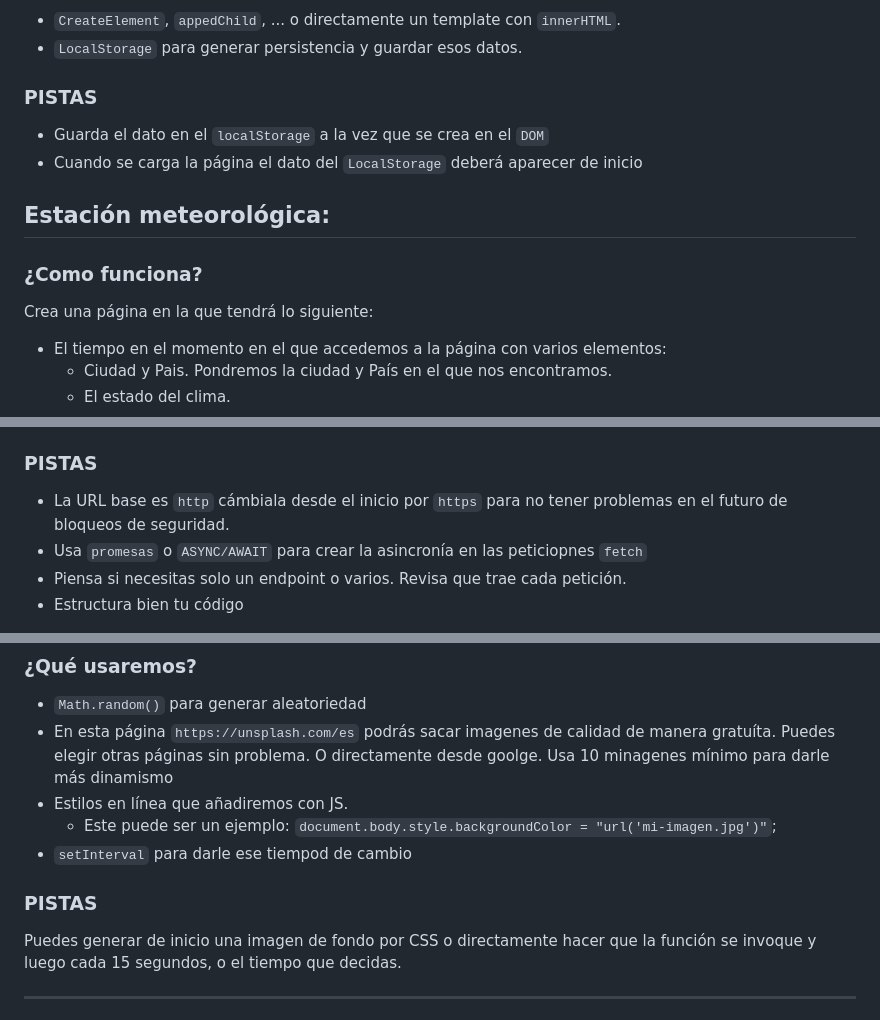
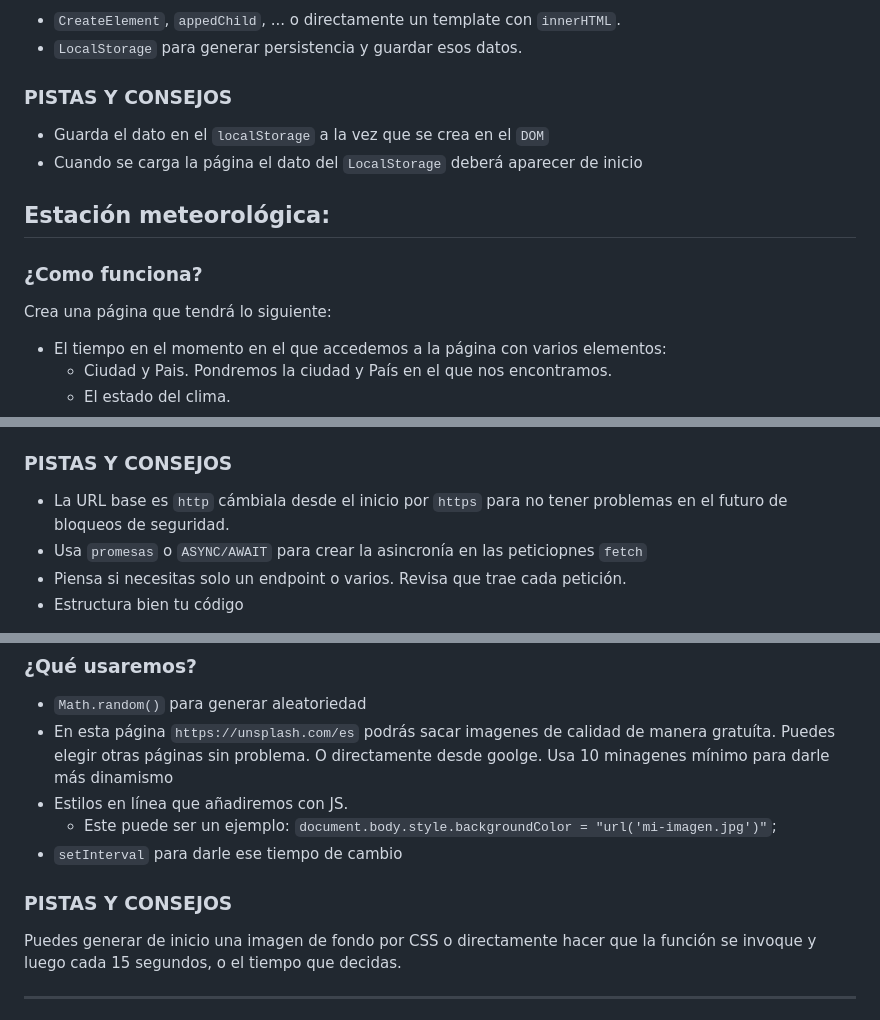
Before and after one commit to CarlosDiazGirol/dashboard, a Markdown page: readme.md, 3 parts joined by grey strips. Drawn GitHub-style.

```diff
--- a/readme.md
+++ b/readme.md
@@ -90,14 +90,14 @@ Crea una página en la que tendrá lo siguiente:
 - `CreateElement`, `appedChild`, ... o directamente un template con `innerHTML`.
 - `LocalStorage` para generar persistencia y guardar esos datos.
 
-### PISTAS
+### PISTAS Y CONSEJOS
 - Guarda el dato en el `localStorage` a la vez que se crea en el `DOM`
 - Cuando se carga la página el dato del `LocalStorage` deberá aparecer de inicio
 
 ## Estación meteorológica:
 
 ### ¿Como funciona?
-Crea una página en la que tendrá lo siguiente:
+Crea una página que tendrá lo siguiente:
 - El tiempo en el momento en el que accedemos a la página con varios elementos:
   - Ciudad y Pais. Pondremos la ciudad y País en el que nos encontramos.
   - El estado del clima.
@@ -115,7 +115,7 @@ Crea una página en la que tendrá lo siguiente:
  - Este es un ejemplo de endpoint con la APIKEY y la ciudad. Solo habría que cambiar los datos de `${apiKey}` por la nuestra y `${ciudad}` por la elegida por nosotros `https://api.weatherapi.com/v1/forecast.json?key=${apiKey}&q=${city}&aqi=no`
 - `fetch` para hacer peticiones a la API.
 
-### PISTAS
+### PISTAS Y CONSEJOS
 - La URL base es `http` cámbiala desde el inicio por `https` para no tener problemas en el futuro de bloqueos de seguridad.
 - Usa `promesas` o `ASYNC/AWAIT` para crear la asincronía en las peticiopnes `fetch`
 - Piensa si necesitas solo un endpoint o varios. Revisa que trae cada petición.
@@ -131,9 +131,9 @@ Todas las páginas de tu proyecto tendrán una imagen random de background. Camb
 - En esta página `https://unsplash.com/es` podrás sacar imagenes de calidad de manera gratuíta. Puedes elegir otras páginas sin problema. O directamente desde goolge. Usa 10 minagenes mínimo para darle más dinamismo
 - Estilos en línea que añadiremos con JS.
   - Este puede ser un ejemplo: `document.body.style.backgroundColor = "url('mi-imagen.jpg')"`;
-- `setInterval` para darle ese tiempod de cambio
+- `setInterval` para darle ese tiempo de cambio
 
-### PISTAS
+### PISTAS Y CONSEJOS
 Puedes generar de inicio una imagen de fondo por CSS o directamente hacer que la función se invoque y luego cada 15 segundos, o el tiempo que decidas.
 
 _____________________________________________
```
Also changed, not shown: other parts of readme.md (+14 -13 lines).
